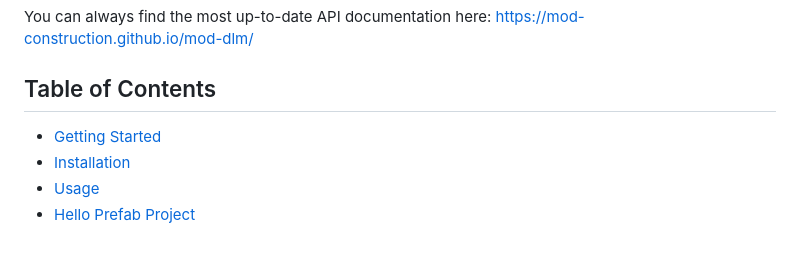
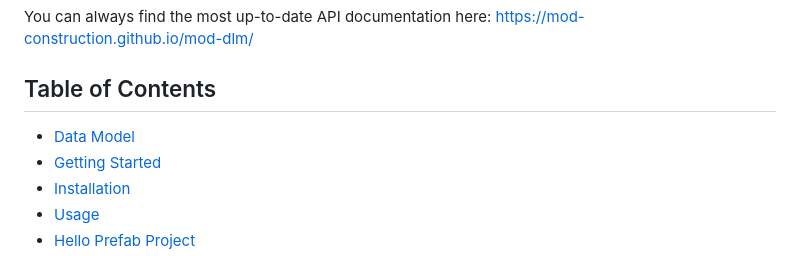
Before and after one commit to mod-construction/mod-dlm, a Markdown page: README.md, the part around one of its changes. Rendered like a GitHub page.

Commit message:
Added the ER diagram of the dta model

```diff
--- a/README.md
+++ b/README.md
@@ -36,6 +36,7 @@ Open source domain specific language to describe prefab construction elements.
 You can always find the most up-to-date API documentation here: https://mod-construction.github.io/mod-dlm/
 
 ## Table of Contents
+- [Data Model](#data-model)
 - [Getting Started](#getting-started)
 - [Installation](#tinstallation)
 - [Usage](#usage)
```
Also changed, not shown: other parts of README.md (+127 -0 lines).
